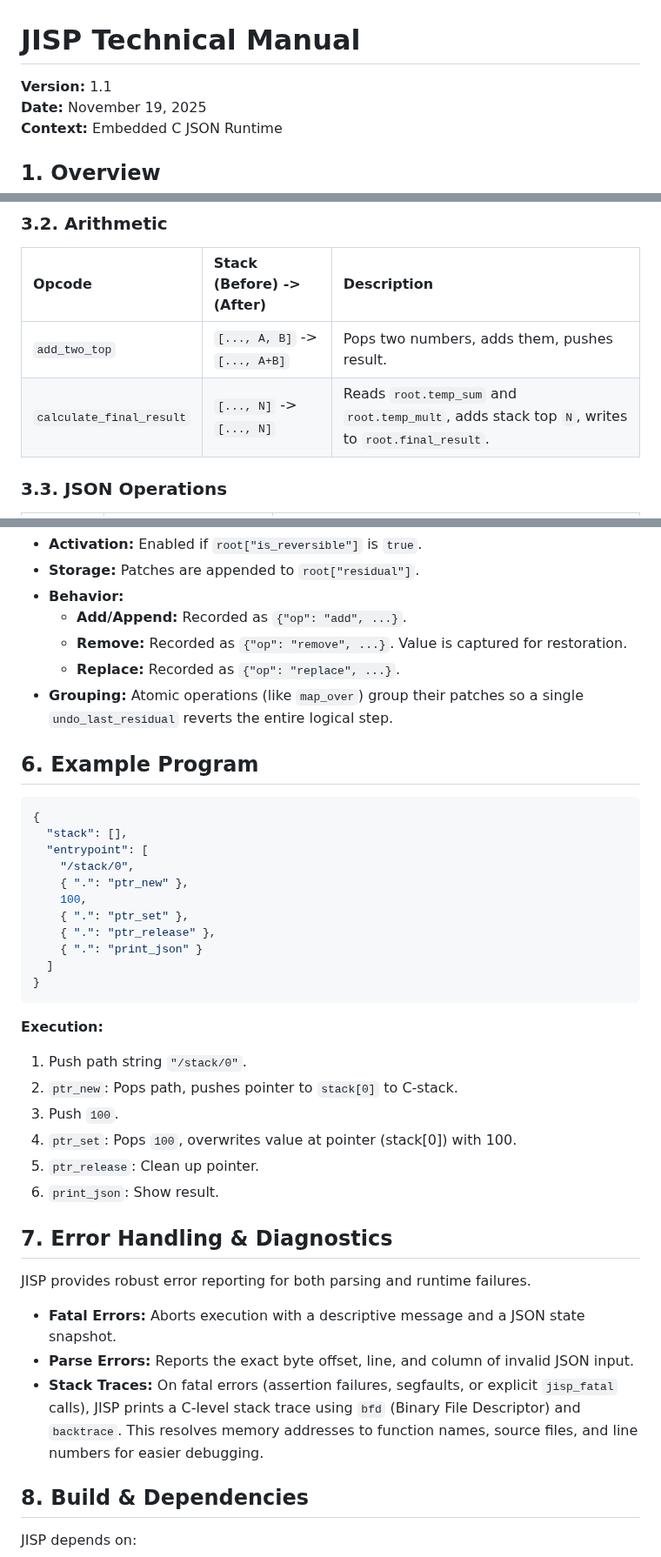
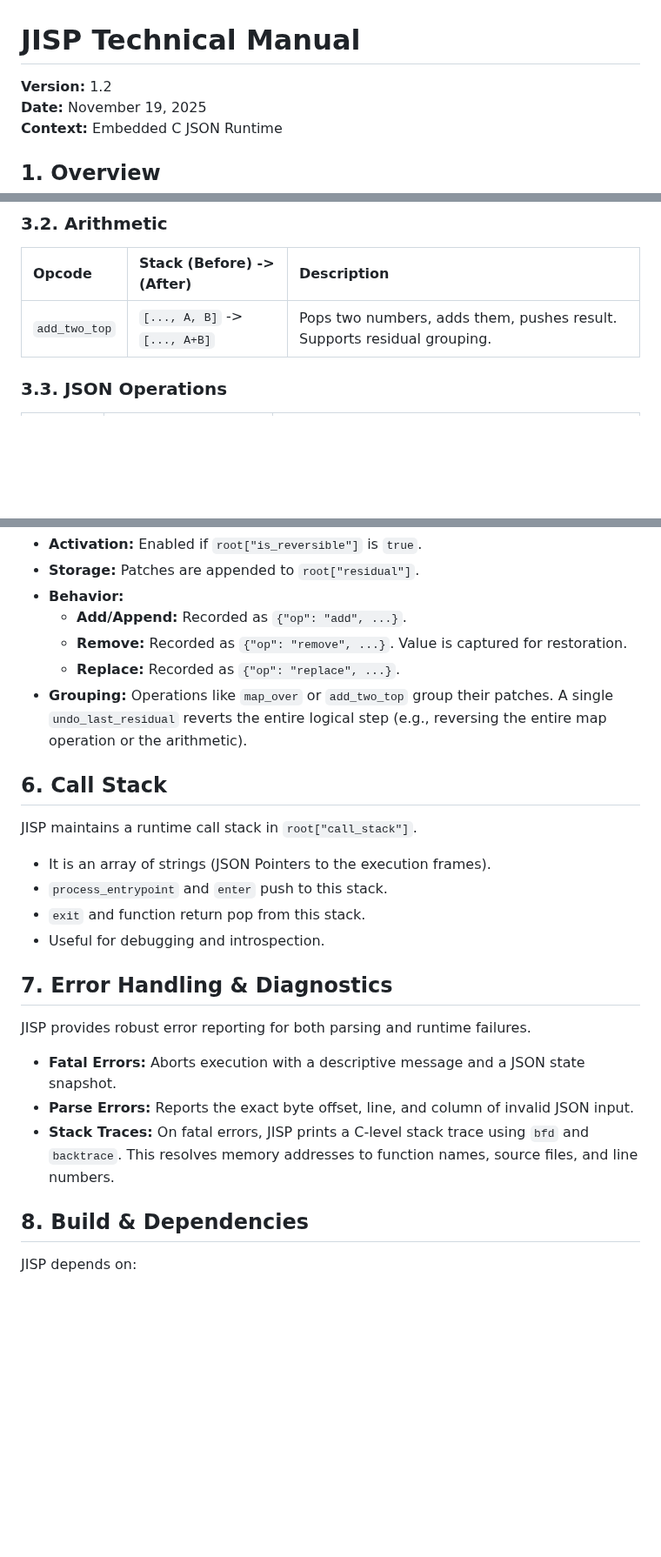
Before and after one commit to flintwinters/untitled-jisp, a Markdown page: docs/JISP_MANUAL.md, 3 parts joined by grey strips. Shown at 87% size. GitHub-like rendering; blank space fills up the shorter version.

Commit message:
Update JISP Manual to v1.2 matching jisp.c implementation

````diff
--- a/docs/JISP_MANUAL.md
+++ b/docs/JISP_MANUAL.md
@@ -1,6 +1,6 @@
 # JISP Technical Manual
 
-**Version:** 1.1
+**Version:** 1.2
 **Date:** November 19, 2025
 **Context:** Embedded C JSON Runtime
 
@@ -38,8 +43,7 @@ Opcodes consume arguments from the top of `root["stack"]` (LIFO) and push result
 ### 3.2. Arithmetic
 | Opcode | Stack (Before) -> (After) | Description |
 | :--- | :--- | :--- |
-| `add_two_top` | `[..., A, B]` -> `[..., A+B]` | Pops two numbers, adds them, pushes result. |
-| `calculate_final_result` | `[..., N]` -> `[..., N]` | Reads `root.temp_sum` and `root.temp_mult`, adds stack top `N`, writes to `root.final_result`. |
+| `add_two_top` | `[..., A, B]` -> `[..., A+B]` | Pops two numbers, adds them, pushes result. Supports residual grouping. |
 
 ### 3.3. JSON Operations
 | Opcode | Stack (Before) -> (After) | Description |
@@ -115,37 +102,21 @@ JISP supports "Time Travel Debugging" (Undo) via JSON Patch (RFC 6902).
     - **Add/Append:** Recorded as `{"op": "add", ...}`.
     - **Remove:** Recorded as `{"op": "remove", ...}`. Value is captured for restoration.
     - **Replace:** Recorded as `{"op": "replace", ...}`.
-- **Grouping:** Atomic operations (like `map_over`) group their patches so a single `undo_last_residual` reverts the entire logical step.
+- **Grouping:** Operations like `map_over` or `add_two_top` group their patches. A single `undo_last_residual` reverts the entire logical step (e.g., reversing the entire map operation or the arithmetic).
 
-## 6. Example Program
-
-```json
-{
-  "stack": [],
-  "entrypoint": [
-    "/stack/0",
-    { ".": "ptr_new" },
-    100,
-    { ".": "ptr_set" },
-    { ".": "ptr_release" },
-    { ".": "print_json" }
-  ]
-}
-```
-**Execution:**
-1. Push path string `"/stack/0"`.
-2. `ptr_new`: Pops path, pushes pointer to `stack[0]` to C-stack.
-3. Push `100`.
-4. `ptr_set`: Pops `100`, overwrites value at pointer (stack[0]) with 100.
-5. `ptr_release`: Clean up pointer.
-6. `print_json`: Show result.
+## 6. Call Stack
+JISP maintains a runtime call stack in `root["call_stack"]`.
+- It is an array of strings (JSON Pointers to the execution frames).
+- `process_entrypoint` and `enter` push to this stack.
+- `exit` and function return pop from this stack.
+- Useful for debugging and introspection.
 
 ## 7. Error Handling & Diagnostics
 JISP provides robust error reporting for both parsing and runtime failures.
 
 - **Fatal Errors:** Aborts execution with a descriptive message and a JSON state snapshot.
 - **Parse Errors:** Reports the exact byte offset, line, and column of invalid JSON input.
-- **Stack Traces:** On fatal errors (assertion failures, segfaults, or explicit `jisp_fatal` calls), JISP prints a C-level stack trace using `bfd` (Binary File Descriptor) and `backtrace`. This resolves memory addresses to function names, source files, and line numbers for easier debugging.
+- **Stack Traces:** On fatal errors, JISP prints a C-level stack trace using `bfd` and `backtrace`. This resolves memory addresses to function names, source files, and line numbers.
 
 ## 8. Build & Dependencies
 JISP depends on:
````
Also changed, not shown: other parts of docs/JISP_MANUAL.md (+17 -29 lines).
